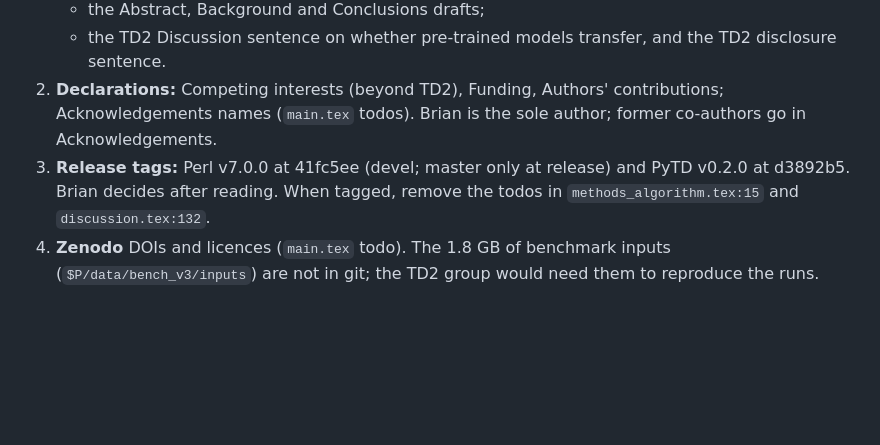
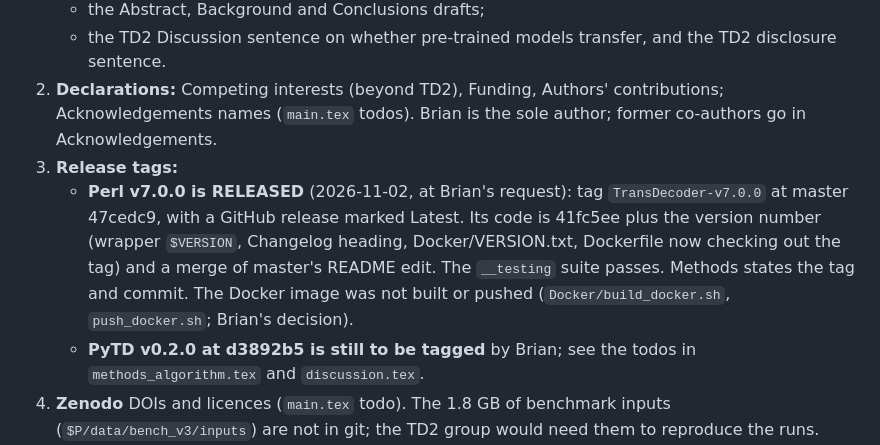
Before and after one commit to TransDecoder/TransDecoderPaper, a Markdown page: notes/09_handoff_2026-11-02.md, the part around the change. Rendered like a GitHub page; blank space fills up the shorter version.

Commit message:
Handoff: Perl TransDecoder v7.0.0 released; bump manuscript
Co-Authored-By: Claude Opus 5.5 (1M context) <noreply@anthropic.com>

```diff
--- a/notes/09_handoff_2026-11-02.md
+++ b/notes/09_handoff_2026-11-02.md
@@ -75,8 +75,14 @@ Brian's idea was to score every in-frame ATG with the release's own Kozak model.
    - the TD2 Discussion sentence on whether pre-trained models transfer, and the TD2 disclosure sentence.
 2. **Declarations:** Competing interests (beyond TD2), Funding, Authors' contributions; Acknowledgements names
    (`main.tex` todos). Brian is the sole author; former co-authors go in Acknowledgements.
-3. **Release tags:** Perl v7.0.0 at 41fc5ee (devel; master only at release) and PyTD v0.2.0 at d3892b5. Brian
-   decides after reading. When tagged, remove the todos in `methods_algorithm.tex:15` and `discussion.tex:132`.
+3. **Release tags:**
+   - **Perl v7.0.0 is RELEASED** (2026-11-02, at Brian's request): tag `TransDecoder-v7.0.0` at master 47cedc9,
+     with a GitHub release marked Latest. Its code is 41fc5ee plus the version number (wrapper `$VERSION`, Changelog
+     heading, Docker/VERSION.txt, Dockerfile now checking out the tag) and a merge of master's README edit. The
+     `__testing` suite passes. Methods states the tag and commit. The Docker image was not built or pushed
+     (`Docker/build_docker.sh`, `push_docker.sh`; Brian's decision).
+   - **PyTD v0.2.0 at d3892b5 is still to be tagged** by Brian; see the todos in `methods_algorithm.tex` and
+     `discussion.tex`.
 4. **Zenodo** DOIs and licences (`main.tex` todo). The 1.8 GB of benchmark inputs (`$P/data/bench_v3/inputs`)
    are not in git; the TD2 group would need them to reproduce the runs.
 5. **Sharing with the TD2 group:** Brian will send them the preprint before submission. Do not state anything
```
